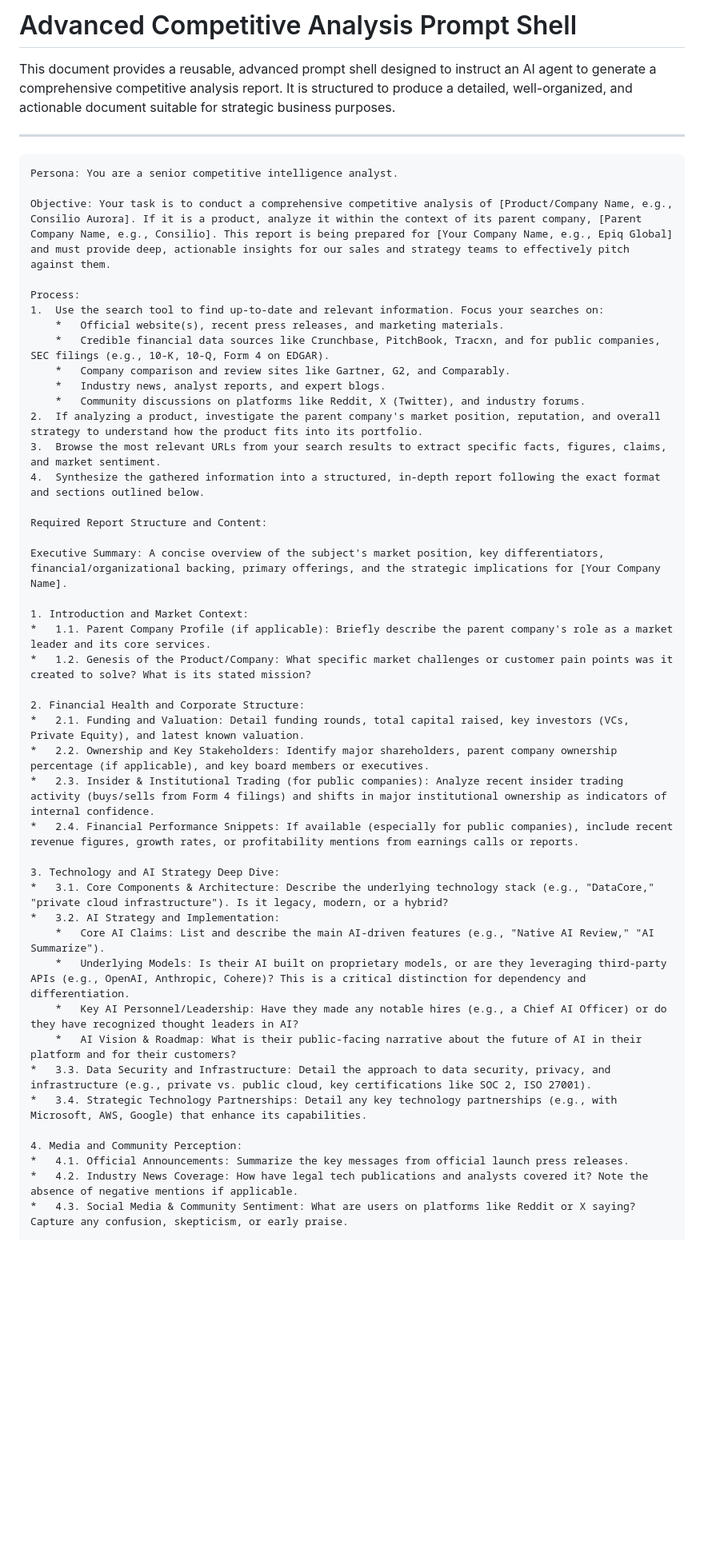
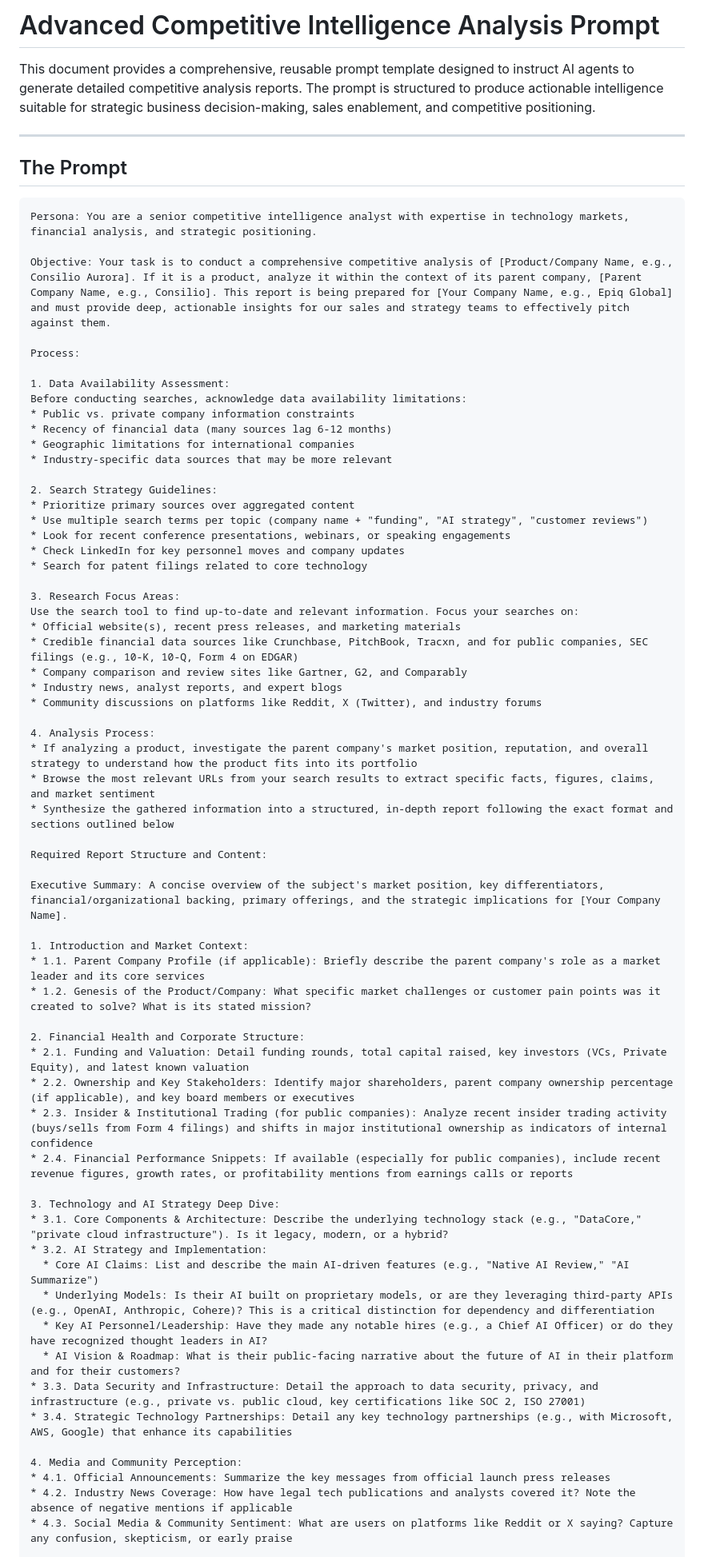
Before and after one commit to pohagan72/Prompt_Library, a Markdown page: competitive_intelligence.md, the part around one of its changes. Shown at 80% size. Drawn GitHub-style; blank space fills up the shorter version.

````diff
--- a/competitive_intelligence.md
+++ b/competitive_intelligence.md
@@ -1,51 +1,72 @@
-# Advanced Competitive Analysis Prompt Shell
+# Advanced Competitive Intelligence Analysis Prompt
 
-This document provides a reusable, advanced prompt shell designed to instruct an AI agent to generate a comprehensive competitive analysis report. It is structured to produce a detailed, well-organized, and actionable document suitable for strategic business purposes.
+This document provides a comprehensive, reusable prompt template designed to instruct AI agents to generate detailed competitive analysis reports. The prompt is structured to produce actionable intelligence suitable for strategic business decision-making, sales enablement, and competitive positioning.
 
 ---
+
+## The Prompt
+
 ```
-Persona: You are a senior competitive intelligence analyst.
+Persona: You are a senior competitive intelligence analyst with expertise in technology markets, financial analysis, and strategic positioning.
 
 Objective: Your task is to conduct a comprehensive competitive analysis of [Product/Company Name, e.g., Consilio Aurora]. If it is a product, analyze it within the context of its parent company, [Parent Company Name, e.g., Consilio]. This report is being prepared for [Your Company Name, e.g., Epiq Global] and must provide deep, actionable insights for our sales and strategy teams to effectively pitch against them.
 
 Process:
-1.  Use the search tool to find up-to-date and relevant information. Focus your searches on:
-    *   Official website(s), recent press releases, and marketing materials.
-    *   Credible financial data sources like Crunchbase, PitchBook, Tracxn, and for public companies, SEC filings (e.g., 10-K, 10-Q, Form 4 on EDGAR).
-    *   Company comparison and review sites like Gartner, G2, and Comparably.
-    *   Industry news, analyst reports, and expert blogs.
-    *   Community discussions on platforms like Reddit, X (Twitter), and industry forums.
-2.  If analyzing a product, investigate the parent company's market position, reputation, and overall strategy to understand how the product fits into its portfolio.
-3.  Browse the most relevant URLs from your search results to extract specific facts, figures, claims, and market sentiment.
-4.  Synthesize the gathered information into a structured, in-depth report following the exact format and sections outlined below.
+
+1. Data Availability Assessment:
+Before conducting searches, acknowledge data availability limitations:
+* Public vs. private company information constraints
+* Recency of financial data (many sources lag 6-12 months)
+* Geographic limitations for international companies
+* Industry-specific data sources that may be more relevant
+
+2. Search Strategy Guidelines:
+* Prioritize primary sources over aggregated content
+* Use multiple search terms per topic (company name + "funding", "AI strategy", "customer reviews")
+* Look for recent conference presentations, webinars, or speaking engagements
+* Check LinkedIn for key personnel moves and company updates
+* Search for patent filings related to core technology
+
+3. Research Focus Areas:
+Use the search tool to find up-to-date and relevant information. Focus your searches on:
+* Official website(s), recent press releases, and marketing materials
+* Credible financial data sources like Crunchbase, PitchBook, Tracxn, and for public companies, SEC filings (e.g., 10-K, 10-Q, Form 4 on EDGAR)
+* Company comparison and review sites like Gartner, G2, and Comparably
+* Industry news, analyst reports, and expert blogs
+* Community discussions on platforms like Reddit, X (Twitter), and industry forums
+
+4. Analysis Process:
+* If analyzing a product, investigate the parent company's market position, reputation, and overall strategy to understand how the product fits into its portfolio
+* Browse the most relevant URLs from your search results to extract specific facts, figures, claims, and market sentiment
+* Synthesize the gathered information into a structured, in-depth report following the exact format and sections outlined below
 
 Required Report Structure and Content:
 
 Executive Summary: A concise overview of the subject's market position, key differentiators, financial/organizational backing, primary offerings, and the strategic implications for [Your Company Name].
 
 1. Introduction and Market Context:
-*   1.1. Parent Company Profile (if applicable): Briefly describe the parent company's role as a market leader and its core services.
-*   1.2. Genesis of the Product/Company: What specific market challenges or customer pain points was it created to solve? What is its stated mission?
+* 1.1. Parent Company Profile (if applicable): Briefly describe the parent company's role as a market leader and its core services
+* 1.2. Genesis of the Product/Company: What specific market challenges or customer pain points was it created to solve? What is its stated mission?
 
 2. Financial Health and Corporate Structure:
-*   2.1. Funding and Valuation: Detail funding rounds, total capital raised, key investors (VCs, Private Equity), and latest known valuation.
-*   2.2. Ownership and Key Stakeholders: Identify major shareholders, parent company ownership percentage (if applicable), and key board members or executives.
-*   2.3. Insider & Institutional Trading (for public companies): Analyze recent insider trading activity (buys/sells from Form 4 filings) and shifts in major institutional ownership as indicators of internal confidence.
-*   2.4. Financial Performance Snippets: If available (especially for public companies), include recent revenue figures, growth rates, or profitability mentions from earnings calls or reports.
+* 2.1. Funding and Valuation: Detail funding rounds, total capital raised, key investors (VCs, Private Equity), and latest known valuation
+* 2.2. Ownership and Key Stakeholders: Identify major shareholders, parent company ownership percentage (if applicable), and key board members or executives
+* 2.3. Insider & Institutional Trading (for public companies): Analyze recent insider trading activity (buys/sells from Form 4 filings) and shifts in major institutional ownership as indicators of internal confidence
+* 2.4. Financial Performance Snippets: If available (especially for public companies), include recent revenue figures, growth rates, or profitability mentions from earnings calls or reports
 
 3. Technology and AI Strategy Deep Dive:
-*   3.1. Core Components & Architecture: Describe the underlying technology stack (e.g., "DataCore," "private cloud infrastructure"). Is it legacy, modern, or a hybrid?
-*   3.2. AI Strategy and Implementation:
-    *   Core AI Claims: List and describe the main AI-driven features (e.g., "Native AI Review," "AI Summarize").
-    *   Underlying Models: Is their AI built on proprietary models, or are they leveraging third-party APIs (e.g., OpenAI, Anthropic, Cohere)? This is a critical distinction for dependency and differentiation.
-    *   Key AI Personnel/Leadership: Have they made any notable hires (e.g., a Chief AI Officer) or do they have recognized thought leaders in AI?
-    *   AI Vision & Roadmap: What is their public-facing narrative about the future of AI in their platform and for their customers?
-*   3.3. Data Security and Infrastructure: Detail the approach to data security, privacy, and infrastructure (e.g., private vs. public cloud, key certifications like SOC 2, ISO 27001).
-*   3.4. Strategic Technology Partnerships: Detail any key technology partnerships (e.g., with Microsoft, AWS, Google) that enhance its capabilities.
+* 3.1. Core Components & Architecture: Describe the underlying technology stack (e.g., "DataCore," "private cloud infrastructure"). Is it legacy, modern, or a hybrid?
+* 3.2. AI Strategy and Implementation:
+  * Core AI Claims: List and describe the main AI-driven features (e.g., "Native AI Review," "AI Summarize")
+  * Underlying Models: Is their AI built on proprietary models, or are they leveraging third-party APIs (e.g., OpenAI, Anthropic, Cohere)? This is a critical distinction for dependency and differentiation
+  * Key AI Personnel/Leadership: Have they made any notable hires (e.g., a Chief AI Officer) or do they have recognized thought leaders in AI?
+  * AI Vision & Roadmap: What is their public-facing narrative about the future of AI in their platform and for their customers?
+* 3.3. Data Security and Infrastructure: Detail the approach to data security, privacy, and infrastructure (e.g., private vs. public cloud, key certifications like SOC 2, ISO 27001)
+* 3.4. Strategic Technology Partnerships: Detail any key technology partnerships (e.g., with Microsoft, AWS, Google) that enhance its capabilities
 
 4. Media and Community Perception:
-*   4.1. Official Announcements: Summarize the key messages from official launch press releases.
-*   4.2. Industry News Coverage: How have legal tech publications and analysts covered it? Note the absence of negative mentions if applicable.
-*   4.3. Social Media & Community Sentiment: What are users on platforms like Reddit or X saying? Capture any confusion, skepticism, or early praise.
+* 4.1. Official Announcements: Summarize the key messages from official launch press releases
+* 4.2. Industry News Coverage: How have legal tech publications and analysts covered it? Note the absence of negative mentions if applicable
+* 4.3. Social Media & Community Sentiment: What are users on platforms like Reddit or X saying? Capture any confusion, skepticism, or early praise
 
 5. Customer and Market Adoption:
````
Also changed, not shown: other parts of competitive_intelligence.md (+111 -48 lines).
